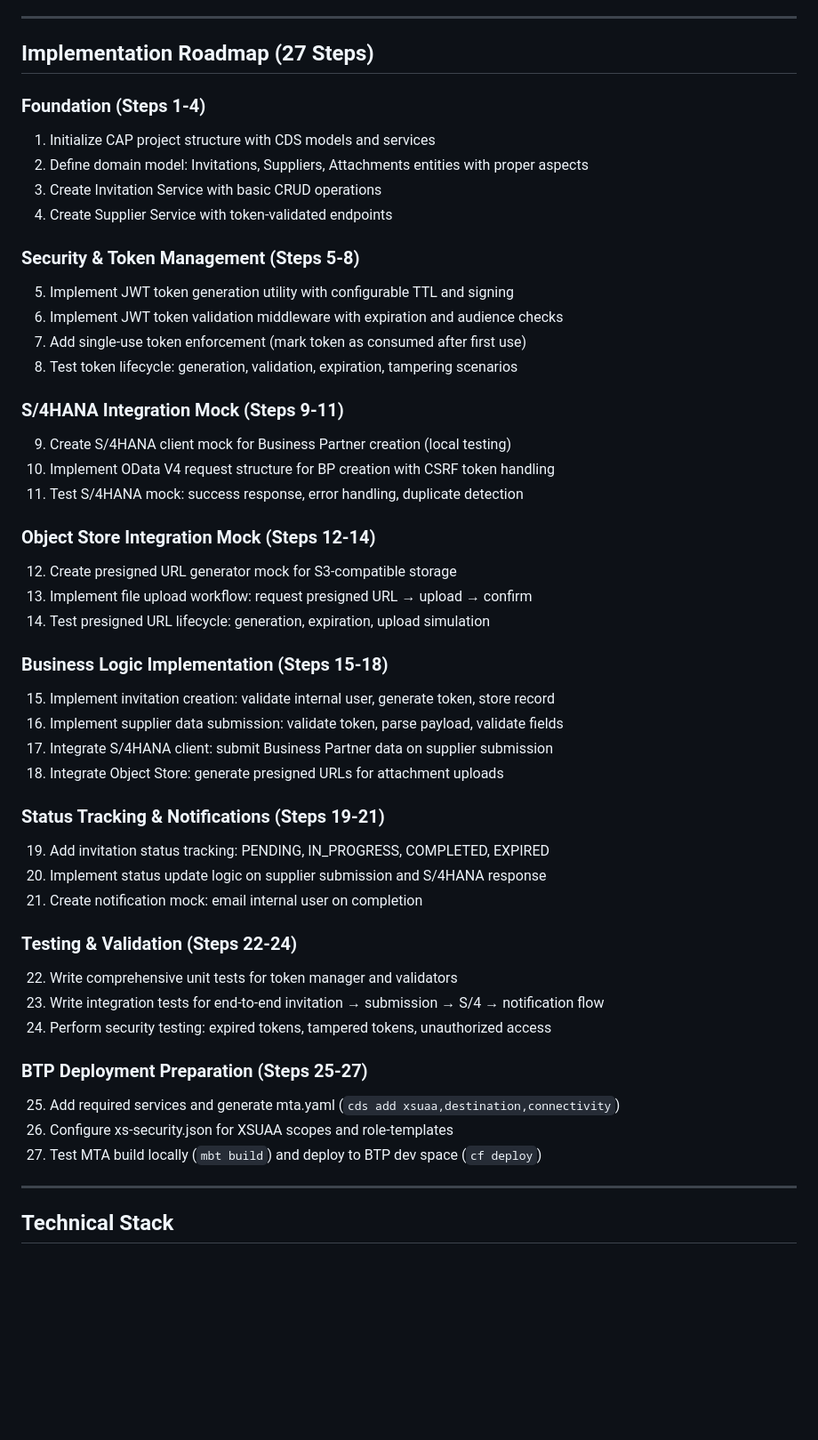
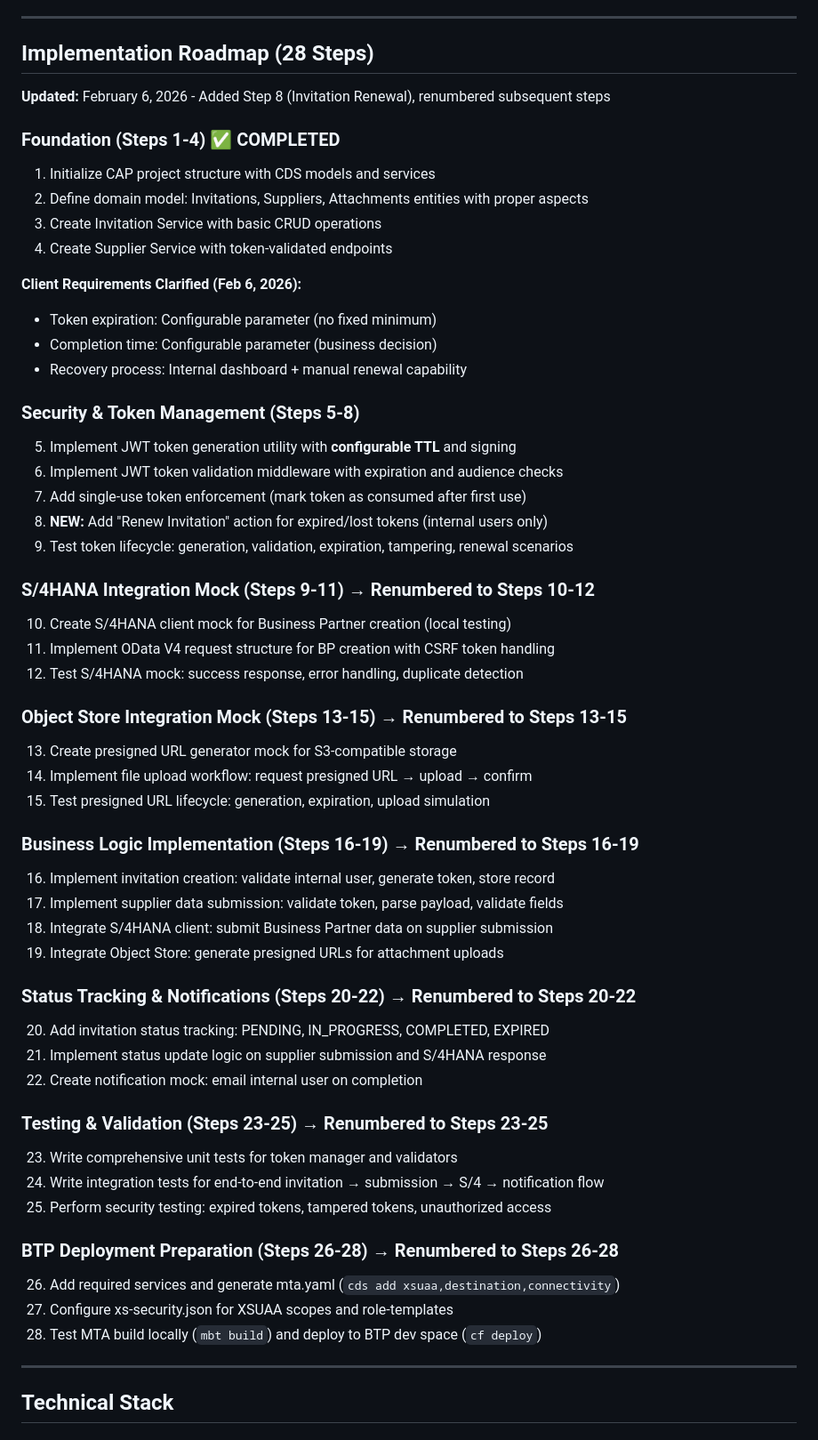
Before and after one commit to julcalde/SAPxSIT, a Markdown page: mdDocs/PoA.md, the part around one of its changes. Shown at 89% size. Rendered like a GitHub page; blank space fills up the shorter version.

Commit message:
Update PoA and DEV_LOG with client requirements: configurable token TTL and invitation renewal capability

```diff
--- a/mdDocs/PoA.md
+++ b/mdDocs/PoA.md
@@ -118,50 +118,58 @@ C4Container
 
 ---
 
-## Implementation Roadmap (27 Steps)
+## Implementation Roadmap (28 Steps)
 
-### **Foundation (Steps 1-4)**
+**Updated:** February 6, 2026 - Added Step 8 (Invitation Renewal), renumbered subsequent steps
+
+### **Foundation (Steps 1-4)** ✅ COMPLETED
 1. Initialize CAP project structure with CDS models and services
 2. Define domain model: Invitations, Suppliers, Attachments entities with proper aspects
 3. Create Invitation Service with basic CRUD operations
 4. Create Supplier Service with token-validated endpoints
 
+**Client Requirements Clarified (Feb 6, 2026):**
+- Token expiration: Configurable parameter (no fixed minimum)
+- Completion time: Configurable parameter (business decision)
+- Recovery process: Internal dashboard + manual renewal capability
+
 ### **Security & Token Management (Steps 5-8)**
-5. Implement JWT token generation utility with configurable TTL and signing
+5. Implement JWT token generation utility with **configurable TTL** and signing
 6. Implement JWT token validation middleware with expiration and audience checks
 7. Add single-use token enforcement (mark token as consumed after first use)
-8. Test token lifecycle: generation, validation, expiration, tampering scenarios
+8. **NEW:** Add "Renew Invitation" action for expired/lost tokens (internal users only)
+9. Test token lifecycle: generation, validation, expiration, tampering, renewal scenarios
 
-### **S/4HANA Integration Mock (Steps 9-11)**
-9. Create S/4HANA client mock for Business Partner creation (local testing)
-10. Implement OData V4 request structure for BP creation with CSRF token handling
-11. Test S/4HANA mock: success response, error handling, duplicate detection
+### **S/4HANA Integration Mock (Steps 9-11)** → **Renumbered to Steps 10-12**
+10. Create S/4HANA client mock for Business Partner creation (local testing)
+11. Implement OData V4 request structure for BP creation with CSRF token handling
+12. Test S/4HANA mock: success response, error handling, duplicate detection
 
-### **Object Store Integration Mock (Steps 12-14)**
-12. Create presigned URL generator mock for S3-compatible storage
-13. Implement file upload workflow: request presigned URL → upload → confirm
-14. Test presigned URL lifecycle: generation, expiration, upload simulation
+### **Object Store Integration Mock (Steps 13-15)** → **Renumbered to Steps 13-15**
+13. Create presigned URL generator mock for S3-compatible storage
+14. Implement file upload workflow: request presigned URL → upload → confirm
+15. Test presigned URL lifecycle: generation, expiration, upload simulation
 
-### **Business Logic Implementation (Steps 15-18)**
-15. Implement invitation creation: validate internal user, generate token, store record
-16. Implement supplier data submission: validate token, parse payload, validate fields
-17. Integrate S/4HANA client: submit Business Partner data on supplier submission
-18. Integrate Object Store: generate presigned URLs for attachment uploads
+### **Business Logic Implementation (Steps 16-19)** → **Renumbered to Steps 16-19**
+16. Implement invitation creation: validate internal user, generate token, store record
+17. Implement supplier data submission: validate token, parse payload, validate fields
+18. Integrate S/4HANA client: submit Business Partner data on supplier submission
+19. Integrate Object Store: generate presigned URLs for attachment uploads
 
-### **Status Tracking & Notifications (Steps 19-21)**
-19. Add invitation status tracking: PENDING, IN_PROGRESS, COMPLETED, EXPIRED
-20. Implement status update logic on supplier submission and S/4HANA response
-21. Create notification mock: email internal user on completion
+### **Status Tracking & Notifications (Steps 20-22)** → **Renumbered to Steps 20-22**
+20. Add invitation status tracking: PENDING, IN_PROGRESS, COMPLETED, EXPIRED
+21. Implement status update logic on supplier submission and S/4HANA response
+22. Create notification mock: email internal user on completion
 
-### **Testing & Validation (Steps 22-24)**
-22. Write comprehensive unit tests for token manager and validators
-23. Write integration tests for end-to-end invitation → submission → S/4 → notification flow
-24. Perform security testing: expired tokens, tampered tokens, unauthorized access
+### **Testing & Validation (Steps 23-25)** → **Renumbered to Steps 23-25**
+23. Write comprehensive unit tests for token manager and validators
+24. Write integration tests for end-to-end invitation → submission → S/4 → notification flow
+25. Perform security testing: expired tokens, tampered tokens, unauthorized access
 
-### **BTP Deployment Preparation (Steps 25-27)**
-25. Add required services and generate mta.yaml (`cds add xsuaa,destination,connectivity`)
-26. Configure xs-security.json for XSUAA scopes and role-templates
-27. Test MTA build locally (`mbt build`) and deploy to BTP dev space (`cf deploy`)
+### **BTP Deployment Preparation (Steps 26-28)** → **Renumbered to Steps 26-28**
+26. Add required services and generate mta.yaml (`cds add xsuaa,destination,connectivity`)
+27. Configure xs-security.json for XSUAA scopes and role-templates
+28. Test MTA build locally (`mbt build`) and deploy to BTP dev space (`cf deploy`)
 
 ---
 
```
Also changed, not shown: other parts of mdDocs/PoA.md (+13 -1 lines), DEV_LOG.md (+24 -1 lines).
